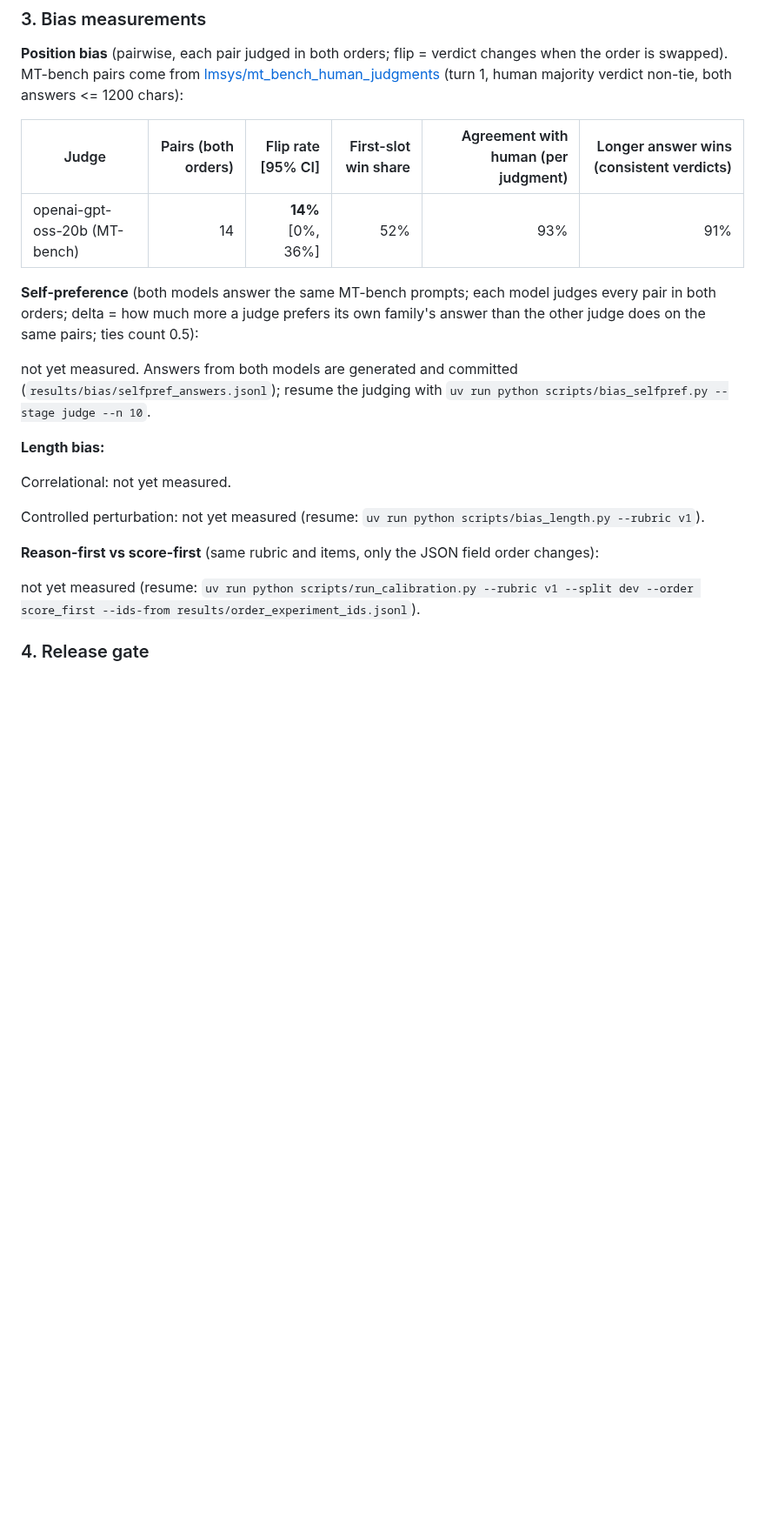
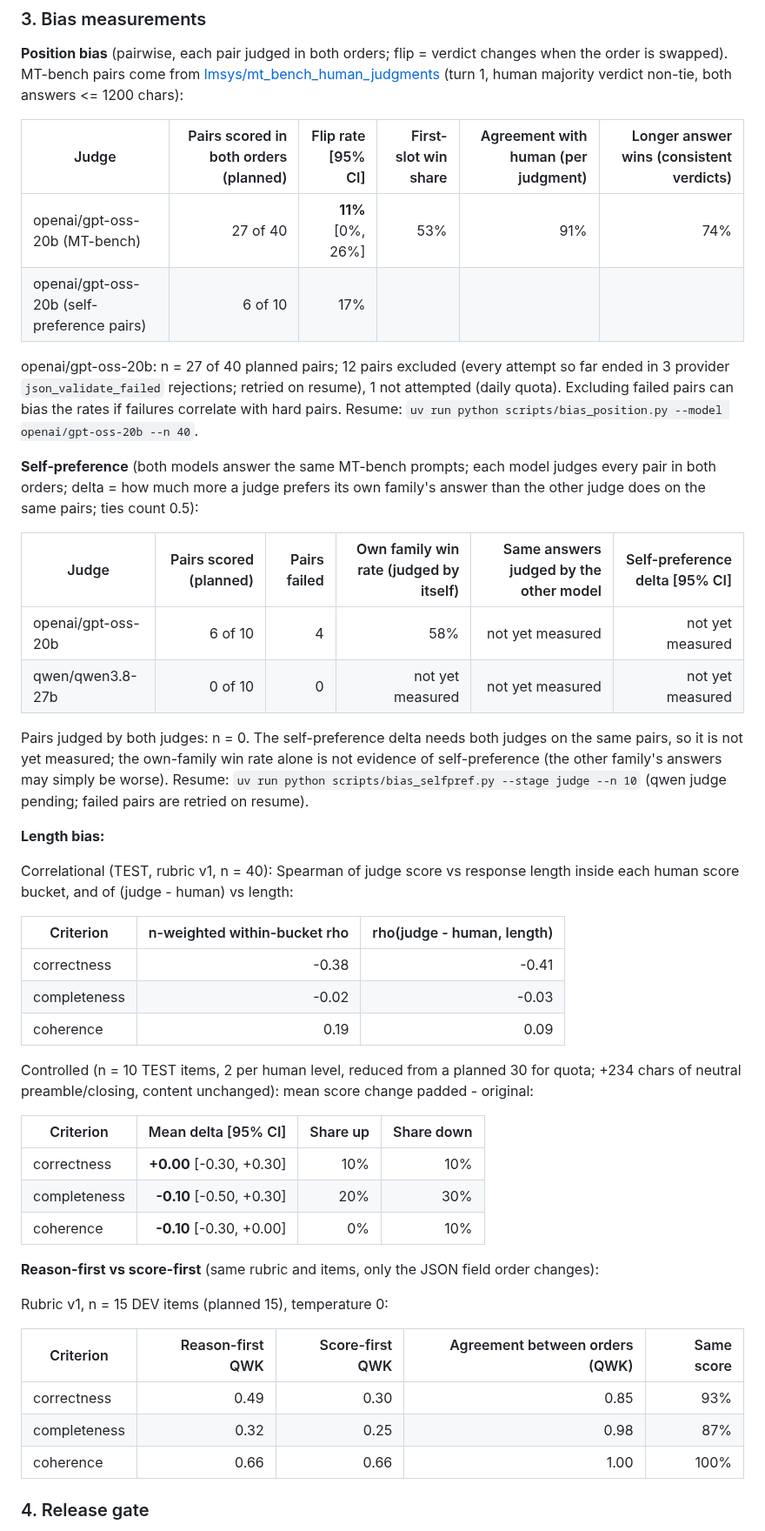
Before and after one commit to niravpatidar37/kappajudge, a Markdown page: README.md, the part around one of its changes. Shown at 87% size. Rendered like a GitHub page; blank space fills up the shorter version.

```diff
--- a/README.md
+++ b/README.md
@@ -49,25 +50,51 @@ v1 -> v2 is documented in `rubrics/CHANGELOG.md` (patterns found in the 20 large
 swapped). MT-bench pairs come from [lmsys/mt_bench_human_judgments](https://huggingface.co/datasets/lmsys/mt_bench_human_judgments)
 (turn 1, human majority verdict non-tie, both answers <= 1200 chars):
 
-| Judge | Pairs (both orders) | Flip rate [95% CI] | First-slot win share | Agreement with human (per judgment) | Longer answer wins (consistent verdicts) |
+| Judge | Pairs scored in both orders (planned) | Flip rate [95% CI] | First-slot win share | Agreement with human (per judgment) | Longer answer wins (consistent verdicts) |
 |---|---:|---:|---:|---:|---:|
-| openai-gpt-oss-20b (MT-bench) | 14 | **14%** [0%, 36%] | 52% | 93% | 91% |
+| openai/gpt-oss-20b (MT-bench) | 27 of 40 | **11%** [0%, 26%] | 53% | 91% | 74% |
+| openai/gpt-oss-20b (self-preference pairs) | 6 of 10 | 17% | | | |
+
+openai/gpt-oss-20b: n = 27 of 40 planned pairs; 12 pairs excluded (every attempt so far ended in 3 provider `json_validate_failed` rejections; retried on resume), 1 not attempted (daily quota). Excluding failed pairs can bias the rates if failures correlate with hard pairs. Resume: `uv run python scripts/bias_position.py --model openai/gpt-oss-20b --n 40`.
 
 **Self-preference** (both models answer the same MT-bench prompts; each model judges every pair in
 both orders; delta = how much more a judge prefers its own family's answer than the other judge does
 on the same pairs; ties count 0.5):
 
-not yet measured. Answers from both models are generated and committed (`results/bias/selfpref_answers.jsonl`); resume the judging with `uv run python scripts/bias_selfpref.py --stage judge --n 10`.
+| Judge | Pairs scored (planned) | Pairs failed | Own family win rate (judged by itself) | Same answers judged by the other model | Self-preference delta [95% CI] |
+|---|---:|---:|---:|---:|---:|
+| openai/gpt-oss-20b | 6 of 10 | 4 | 58% | not yet measured | not yet measured |
+| qwen/qwen3.8-27b | 0 of 10 | 0 | not yet measured | not yet measured | not yet measured |
+
+Pairs judged by both judges: n = 0. The self-preference delta needs both judges on the same pairs, so it is not yet measured; the own-family win rate alone is not evidence of self-preference (the other family's answers may simply be worse). Resume: `uv run python scripts/bias_selfpref.py --stage judge --n 10` (qwen judge pending; failed pairs are retried on resume).
 
 **Length bias:**
 
-Correlational: not yet measured.
+Correlational (TEST, rubric v1, n = 40): Spearman of judge score vs response length inside each human score bucket, and of (judge - human) vs length:
 
-Controlled perturbation: not yet measured (resume: `uv run python scripts/bias_length.py --rubric v1`).
+| Criterion | n-weighted within-bucket rho | rho(judge - human, length) |
+|---|---:|---:|
+| correctness | -0.38 | -0.41 |
+| completeness | -0.02 | -0.03 |
+| coherence | 0.19 | 0.09 |
+
+Controlled (n = 10 TEST items, 2 per human level, reduced from a planned 30 for quota; +234 chars of neutral preamble/closing, content unchanged): mean score change padded - original:
+
+| Criterion | Mean delta [95% CI] | Share up | Share down |
+|---|---:|---:|---:|
+| correctness | **+0.00** [-0.30, +0.30] | 10% | 10% |
+| completeness | **-0.10** [-0.50, +0.30] | 20% | 30% |
+| coherence | **-0.10** [-0.30, +0.00] | 0% | 10% |
 
 **Reason-first vs score-first** (same rubric and items, only the JSON field order changes):
 
-not yet measured (resume: `uv run python scripts/run_calibration.py --rubric v1 --split dev --order score_first --ids-from results/order_experiment_ids.jsonl`).
+Rubric v1, n = 15 DEV items (planned 15), temperature 0:
+
+| Criterion | Reason-first QWK | Score-first QWK | Agreement between orders (QWK) | Same score |
+|---|---:|---:|---:|---:|
+| correctness | 0.49 | 0.30 | 0.85 | 93% |
+| completeness | 0.32 | 0.25 | 0.98 | 87% |
+| coherence | 0.66 | 0.66 | 1.00 | 100% |
 
 ### 4. Release gate
 
```
Also changed, not shown: other parts of README.md (+19 -10 lines), docs/README.template.md (+4 -4 lines), results/iteration_curve.png, 5 other files.
